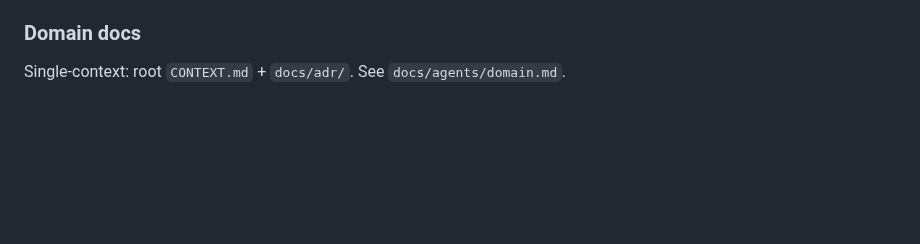
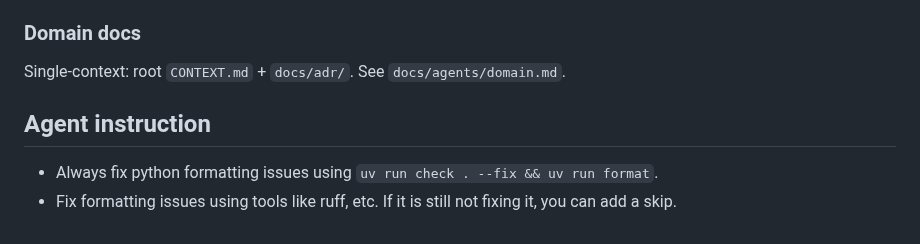
Before and after one commit to SanjuktaDavuluri/simple-url-shortener, a Markdown page: CLAUDE.md, the part around the change. Rendered like a GitHub page; blank space fills up the shorter version.

Commit message:
docs: add Python formatting instruction to CLAUDE.md (#157)
Co-Authored-By: Claude Sonnet 5.5 <noreply@anthropic.com>

```diff
--- a/CLAUDE.md
+++ b/CLAUDE.md
@@ -69,3 +69,7 @@ The default five roles: `needs-triage`, `needs-info`, `ready-for-agent`, `ready-
 ### Domain docs
 
 Single-context: root `CONTEXT.md` + `docs/adr/`. See `docs/agents/domain.md`.
+
+## Agent instruction
+- Always fix python formatting issues using `uv run check . --fix && uv run format`.
+- Fix formatting issues using tools like ruff, etc. If it is still not fixing it, you can add a skip.
```
